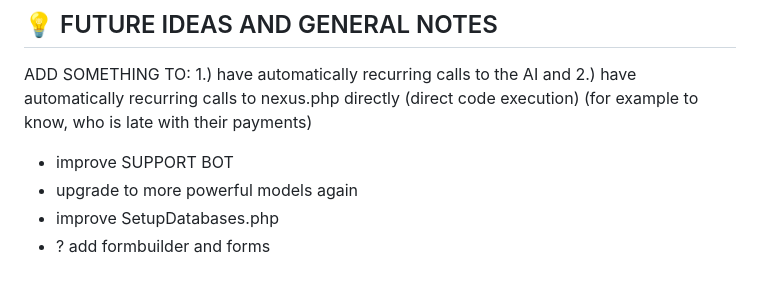
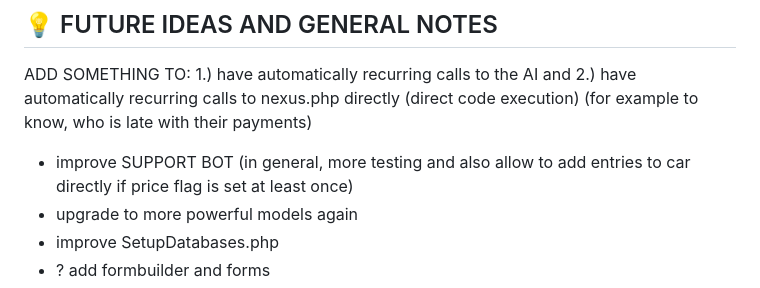
Before and after one commit to StultusEstQuiHocLegit/TNXAPI4, a Markdown page: README.md, the part around the change. Rendered like a GitHub page.

```diff
--- a/README.md
+++ b/README.md
@@ -97,7 +97,7 @@ and
 2.) have automatically recurring calls to nexus.php directly (direct code execution)
 (for example to know, who is late with their payments)
 
-- improve SUPPORT BOT
+- improve SUPPORT BOT (in general, more testing and also allow to add entries to car directly if price flag is set at least once)
 - upgrade to more powerful models again
 - improve SetupDatabases.php
 - ? add formbuilder and forms
```
